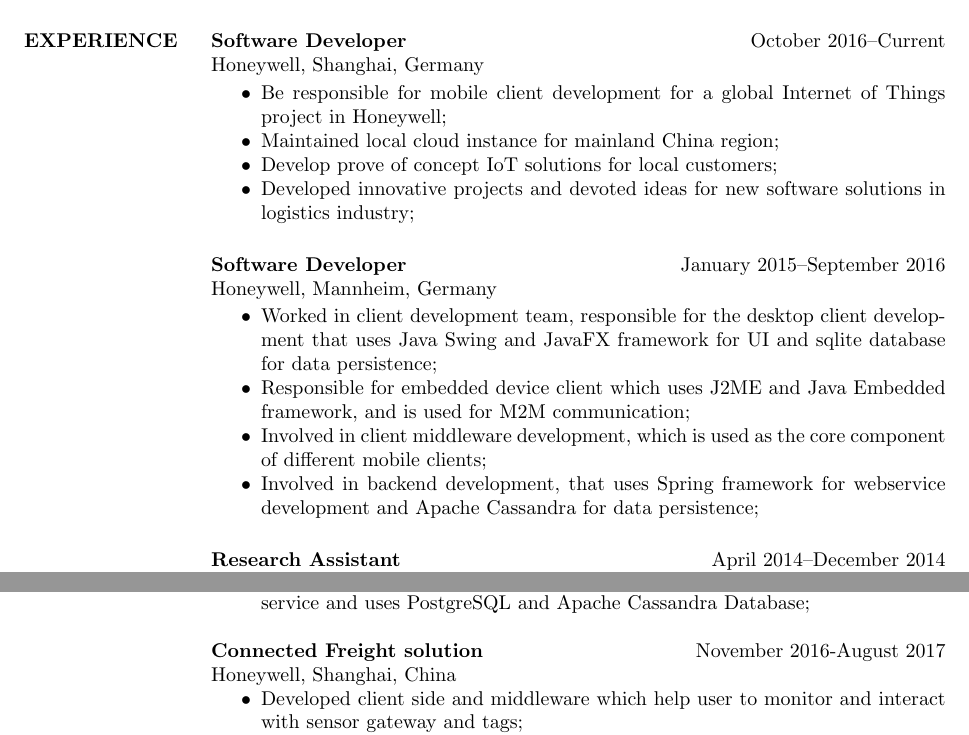
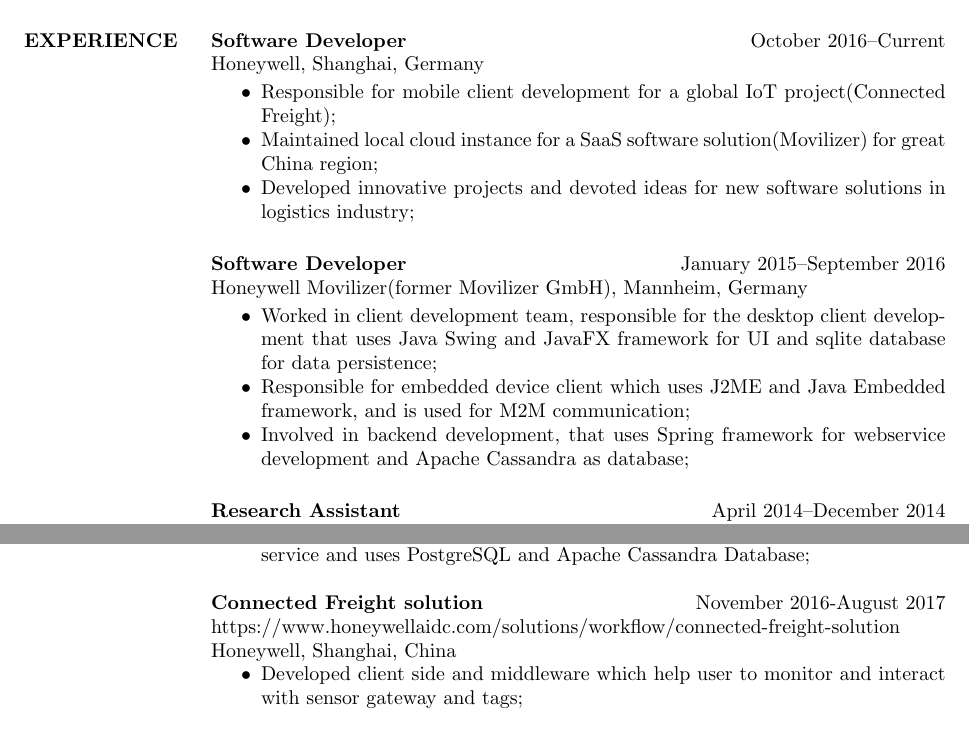
Before and after one commit to insyncim64/CV, a LaTeX CV (cv_en.tex): two parts of pages 1 and 2 of 2, joined at a grey line, cut so that both start at the same text. Compiled offline with pdfLaTeX.

Commit message:
Updated some entries

```diff
--- a/cv_en.tex
+++ b/cv_en.tex
@@ -99,20 +99,20 @@
 Honeywell, Shanghai, Germany
 
 \begin{itemize} \itemsep -2pt % Reduce space between items
-\item Be responsible for mobile client development for a global Internet of Things project in Honeywell;
-\item Maintained local cloud instance for mainland China region;
-\item Develop prove of concept IoT solutions for local customers;
+\item Responsible for mobile client development for a global IoT project(Connected Freight);
+\item Maintained local cloud instance for a SaaS software solution(Movilizer) for great China region;
+% \item Developed prove of concept IoT solutions for local customers;
 \item Developed innovative projects and devoted ideas for new software solutions in logistics industry;
 \end{itemize}
 
 \textbf{Software Developer} \hfill January 2015–September 2016 \\
-Honeywell, Mannheim, Germany
+Honeywell Movilizer(former Movilizer GmbH), Mannheim, Germany
 
 \begin{itemize} \itemsep -2pt % Reduce space between items
 \item Worked in client development team, responsible for the desktop client development that uses Java Swing and JavaFX framework for UI and sqlite database for data persistence;
 \item Responsible for embedded device client which uses J2ME and Java Embedded framework, and is used for M2M communication;
-\item Involved in client middleware development, which is used as the core component of different mobile clients;
-\item Involved in backend development, that uses Spring framework for webservice development and Apache Cassandra for data persistence;
+% \item Involved in client middleware development, which is used as the core component of different mobile clients;
+\item Involved in backend development, that uses Spring framework for webservice development and Apache Cassandra as database;
 \end{itemize}
 
 \textbf{Research Assistant} \hfill April 2014–December 2014 \\
@@ -173,6 +173,7 @@
 \end{itemize}
 
 \textbf{Connected Freight solution} \hfill November 2016-August 2017\\
+https://www.honeywellaidc.com/solutions/workflow/connected-freight-solution\\
 Honeywell, Shanghai, China
 \begin{itemize} \itemsep -2pt % Reduce space between items
 \item Developed client side and middleware which help user to monitor and interact with sensor gateway and tags;
```
Also changed, not shown: cv_en.pdf, photo.jpg (added), 6 other files.
